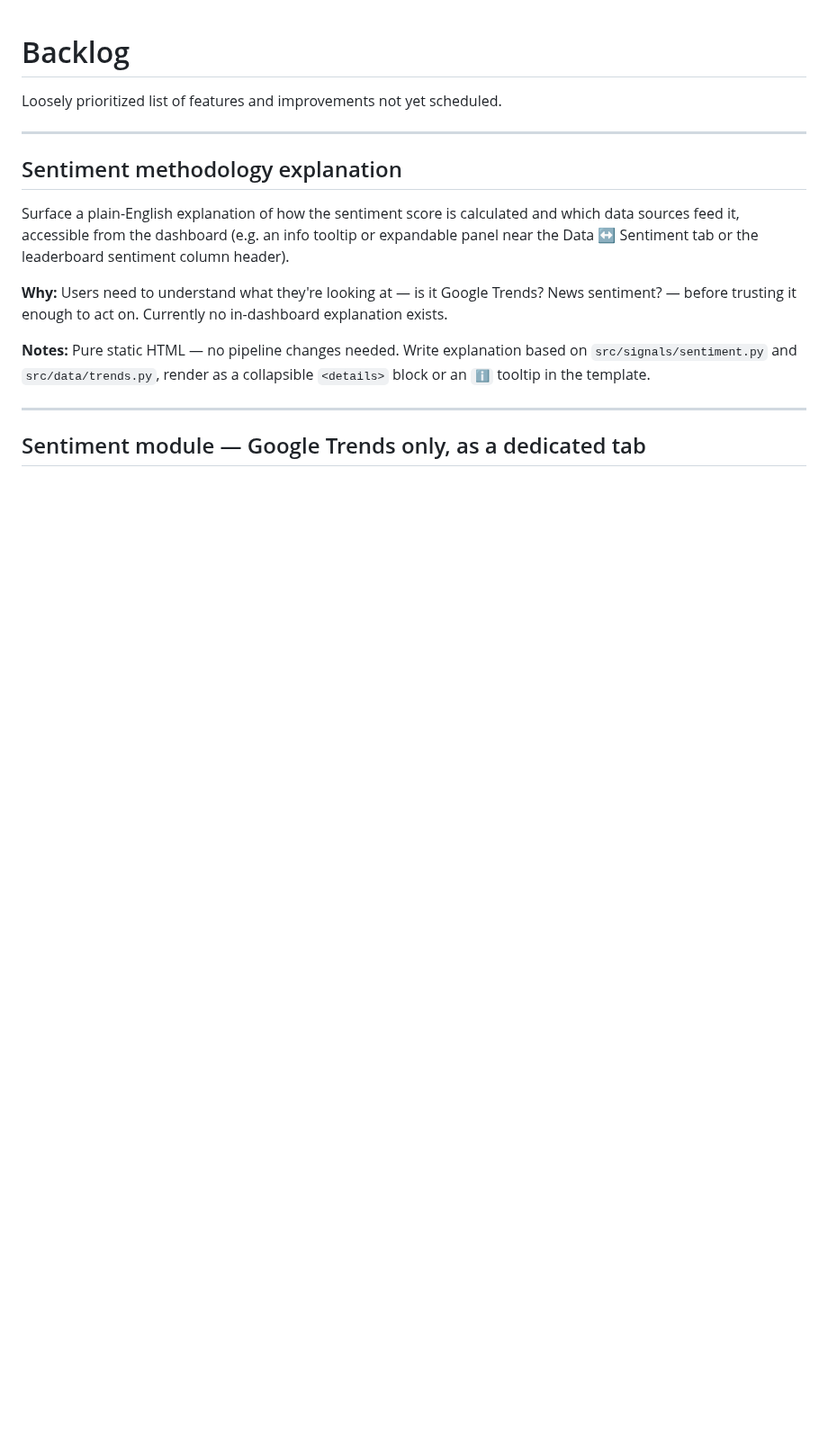
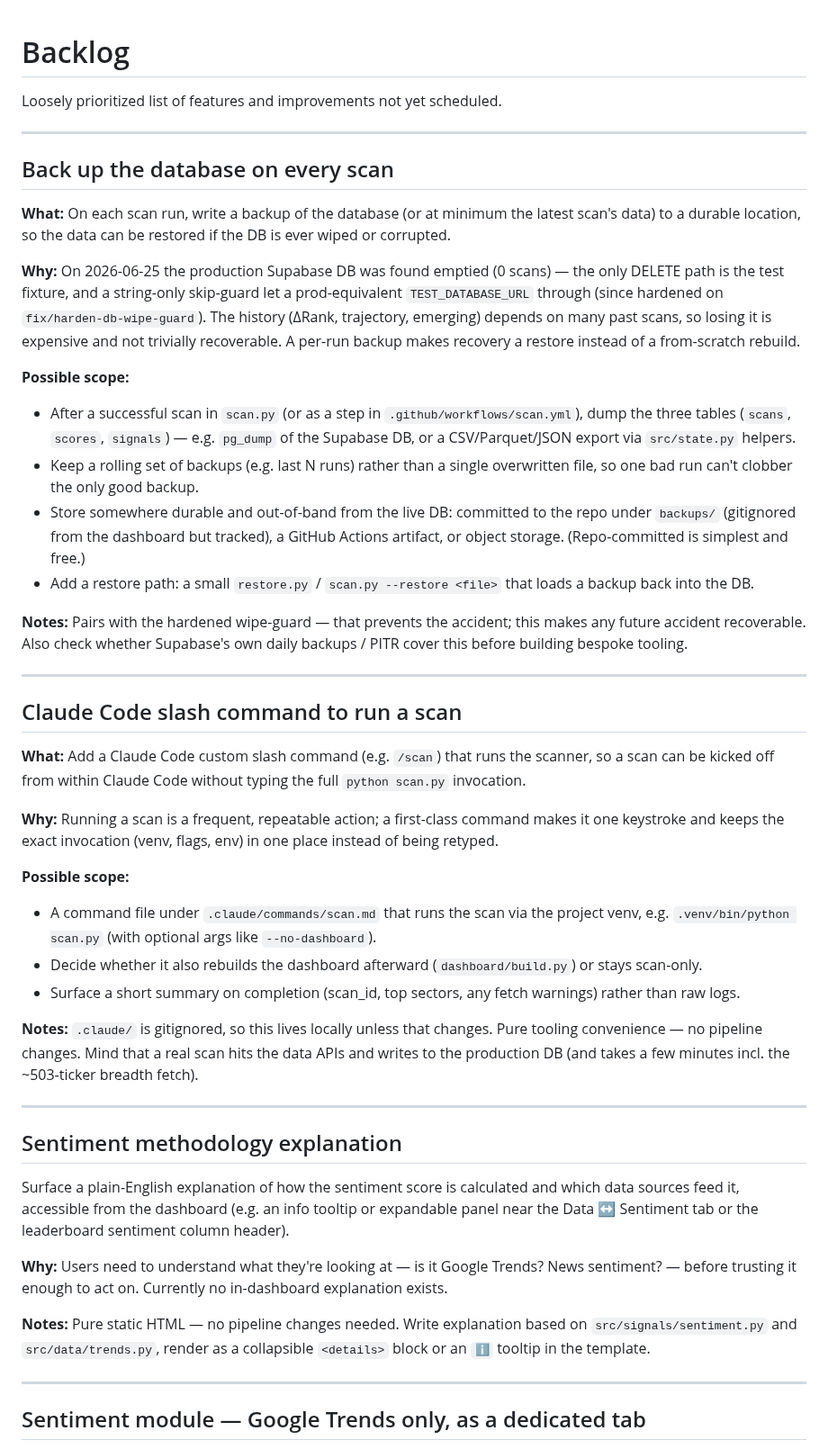
Before and after one commit to jbarte/sector_momentum, a Markdown page: BACKLOG.md, the part around the change. Shown at 90% size. GitHub-like rendering; blank space fills up the shorter version.

Commit message:
docs: backlog — per-run DB backup and /scan slash command

```diff
--- a/BACKLOG.md
+++ b/BACKLOG.md
@@ -1,6 +1,63 @@
 # Backlog
 
 Loosely prioritized list of features and improvements not yet scheduled.
+
+---
+
+## Back up the database on every scan
+
+**What:** On each scan run, write a backup of the database (or at minimum the
+latest scan's data) to a durable location, so the data can be restored if the
+DB is ever wiped or corrupted.
+
+**Why:** On 2026-06-25 the production Supabase DB was found emptied (0 scans) —
+the only DELETE path is the test fixture, and a string-only skip-guard let a
+prod-equivalent `TEST_DATABASE_URL` through (since hardened on
+`fix/harden-db-wipe-guard`). The history (ΔRank, trajectory, emerging) depends on
+many past scans, so losing it is expensive and not trivially recoverable. A
+per-run backup makes recovery a restore instead of a from-scratch rebuild.
+
+**Possible scope:**
+- After a successful scan in `scan.py` (or as a step in `.github/workflows/scan.yml`),
+  dump the three tables (`scans`, `scores`, `signals`) — e.g. `pg_dump` of the
+  Supabase DB, or a CSV/Parquet/JSON export via `src/state.py` helpers.
+- Keep a rolling set of backups (e.g. last N runs) rather than a single
+  overwritten file, so one bad run can't clobber the only good backup.
+- Store somewhere durable and out-of-band from the live DB: committed to the
+  repo under `backups/` (gitignored from the dashboard but tracked), a GitHub
+  Actions artifact, or object storage. (Repo-committed is simplest and free.)
+- Add a restore path: a small `restore.py` / `scan.py --restore <file>` that
+  loads a backup back into the DB.
+
+**Notes:** Pairs with the hardened wipe-guard — that prevents the accident; this
+makes any future accident recoverable. Also check whether Supabase's own
+daily backups / PITR cover this before building bespoke tooling.
+
+---
+
+## Claude Code slash command to run a scan
+
+**What:** Add a Claude Code custom slash command (e.g. `/scan`) that runs the
+scanner, so a scan can be kicked off from within Claude Code without typing the
+full `python scan.py` invocation.
+
+**Why:** Running a scan is a frequent, repeatable action; a first-class command
+makes it one keystroke and keeps the exact invocation (venv, flags, env) in one
+place instead of being retyped.
+
+**Possible scope:**
+- A command file under `.claude/commands/scan.md` that runs the scan via the
+  project venv, e.g. `.venv/bin/python scan.py` (with optional args like
+  `--no-dashboard`).
+- Decide whether it also rebuilds the dashboard afterward (`dashboard/build.py`)
+  or stays scan-only.
+- Surface a short summary on completion (scan_id, top sectors, any fetch
+  warnings) rather than raw logs.
+
+**Notes:** `.claude/` is gitignored, so this lives locally unless that changes.
+Pure tooling convenience — no pipeline changes. Mind that a real scan hits the
+data APIs and writes to the production DB (and takes a few minutes incl. the
+~503-ticker breadth fetch).
 
 ---
 
```
